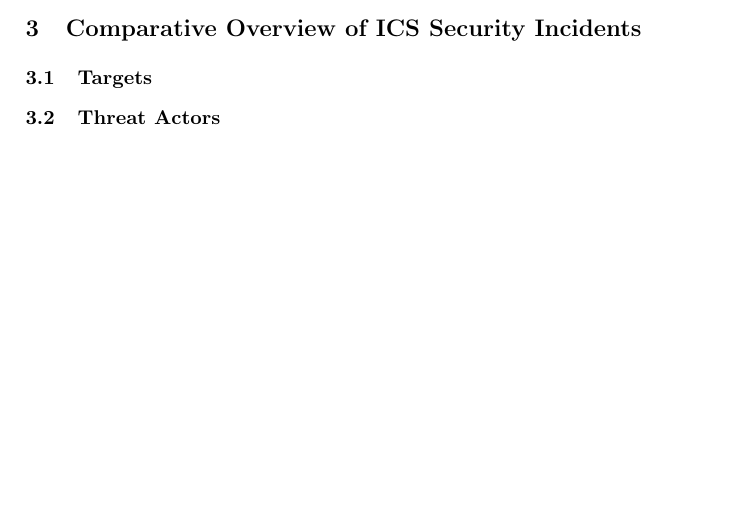
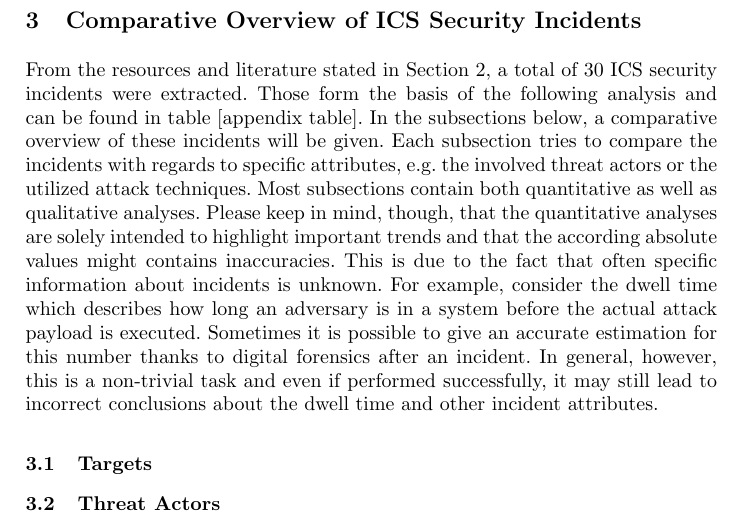
Before and after one commit to NF997/OTSecurityIncidents, a LaTeX paper (Report/report.tex): part of page 3 of 3 before the commit and part of page 3 of 4 after it, cut so that both start at the same text, the shorter picture padded with empty space. Compiled offline with pdfLaTeX.

Commit message:
Drafted intro to section 3

```diff
--- a/Report/report.tex
+++ b/Report/report.tex
@@ -100,8 +100,25 @@ All of the above-mentioned sources are taken into account to achieve exactly thi
 % Other papers covering the big incidents: Ukraine, Triton,...
 % IT incidents overview
 \section{Comparative Overview of ICS Security Incidents}
+From the resources and literature stated in Section 2, a total of 30 ICS security incidents were extracted.
+Those form the basis of the following analysis and can be found in table [appendix table].
+In the subsections below, a comparative overview of these incidents will be given.
+Each subsection tries to compare the incidents with regards to specific attributes, e.g. the involved threat actors or the utilized attack techniques.
+Most subsections contain both quantitative as well as qualitative analyses.
+Please keep in mind, though, that the quantitative analyses are solely intended to highlight important trends and that the according absolute values might contains inaccuracies.
+This is due to the fact that often specific information about incidents is unknown.
+For example, consider the dwell time which describes how long an adversary is in a system before the actual attack payload is executed.
+Sometimes it is possible to give an accurate estimation for this number thanks to digital forensics after an incident.
+In general, however, this is a non-trivial task and even if performed successfully, it may still lead to incorrect conclusions about the dwell time and other incident attributes.
+
 \subsection{Targets}
-% Country, Target, Sector, System Type
+% Targeted vs. Untargeted
+% Untargeted
+% Country
+% Sector
+% System Type
+% Company size
+
 \subsection{Threat Actors}
 \subsection{Attack Techniques}
 \subsection{Attack Goals and Realized Impacts}
```
Also changed, not shown: Report/report.pdf.
